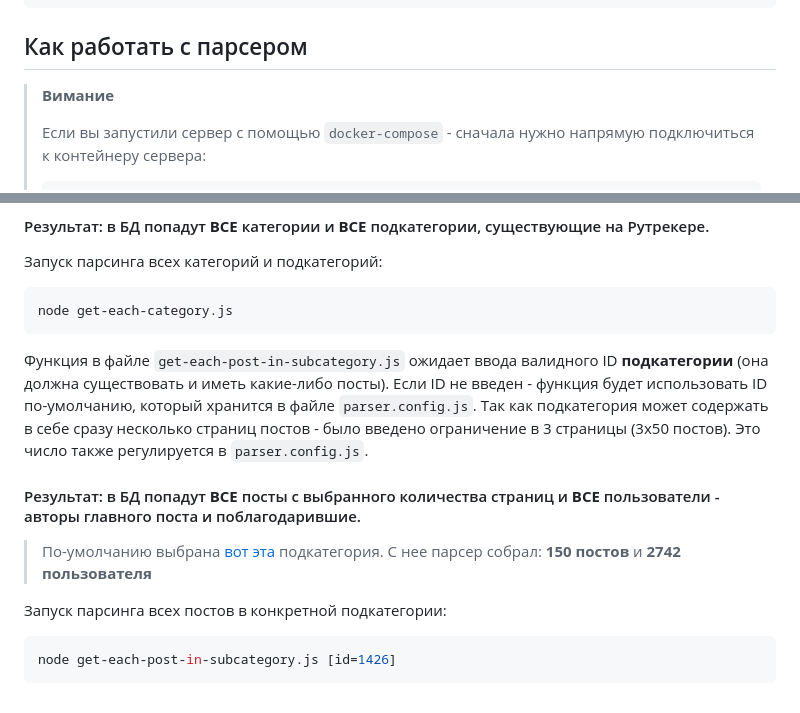
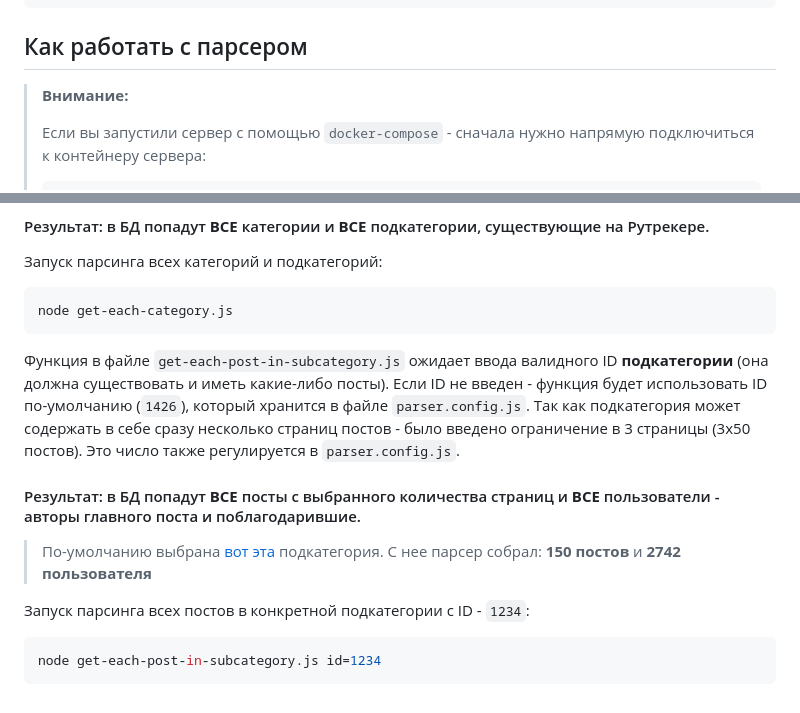
Before and after one commit to ncioo/steadycontrol-test, a Markdown page: README.md, 2 parts joined by grey strips. Drawn GitHub-style.

````diff
--- a/README.md
+++ b/README.md
@@ -140,7 +142,7 @@ docker exec -it database mongorestore --gzip --archive=/archive.gz
 
 ## <a name="how-to-use">Как работать с парсером</a>
 
-> **Вимание**
+> **Внимание:**
 >
 > Если вы запустили сервер с помощью `docker-compose` - сначала нужно напрямую подключиться к контейнеру сервера:
 >
@@ -167,14 +169,14 @@ docker exec -it database mongorestore --gzip --archive=/archive.gz
 node get-each-category.js
 ```
 
-Функция в файле `get-each-post-in-subcategory.js` ожидает ввода валидного ID **подкатегории** (она должна существовать и иметь какие-либо посты). Если ID не введен - функция будет использовать ID по-умолчанию, который хранится в файле `parser.config.js`. Так как подкатегория может содержать в себе сразу несколько страниц постов - было введено ограничение в 3 страницы (3х50 постов). Это число также регулируется в `parser.config.js`.
+Функция в файле `get-each-post-in-subcategory.js` ожидает ввода валидного ID **подкатегории** (она должна существовать и иметь какие-либо посты). Если ID не введен - функция будет использовать ID по-умолчанию (`1426`), который хранится в файле `parser.config.js`. Так как подкатегория может содержать в себе сразу несколько страниц постов - было введено ограничение в 3 страницы (3х50 постов). Это число также регулируется в `parser.config.js`.
 
 #### Результат: в БД попадут **ВСЕ** посты с выбранного количества страниц и **ВСЕ** пользователи - авторы главного поста и поблагодарившие.
 
 > По-умолчанию выбрана [вот эта](https://rutracker.org/forum/viewforum.php?f=1426) подкатегория. С нее парсер собрал: **150 постов** и **2742 пользователя**
 
-Запуск парсинга всех постов в конкретной подкатегории:
+Запуск парсинга всех постов в конкретной подкатегории с ID - `1234`:
 
 ```bash
-node get-each-post-in-subcategory.js [id=1426]
+node get-each-post-in-subcategory.js id=1234
 ```
````
Also changed, not shown: other parts of README.md (+3 -1 lines).
